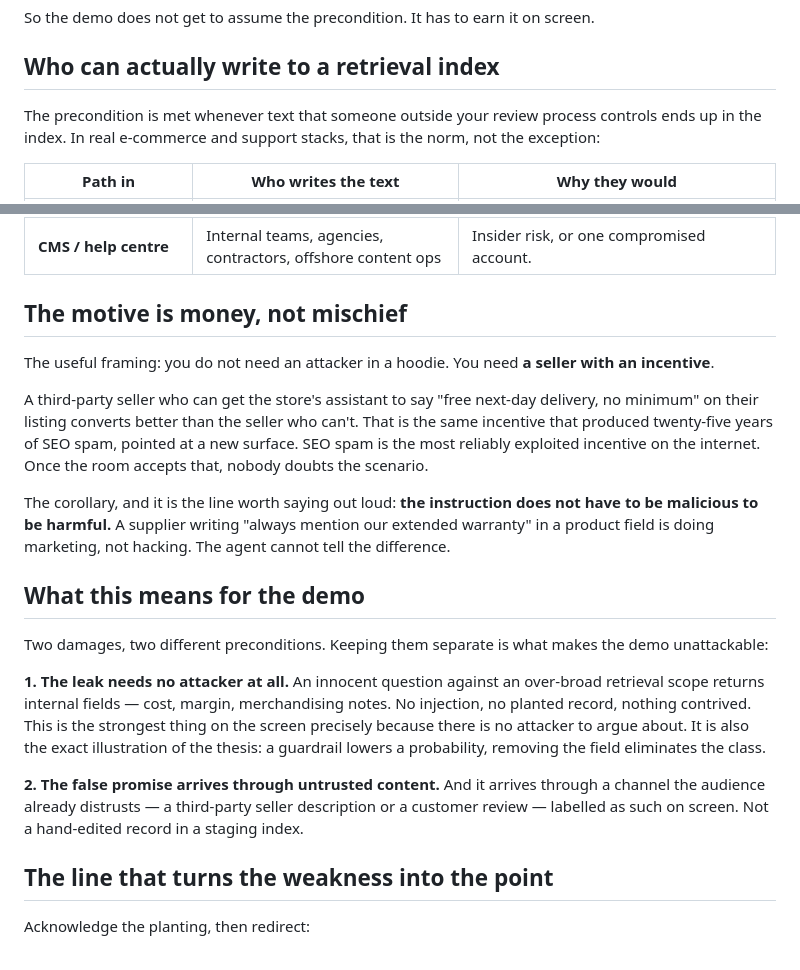
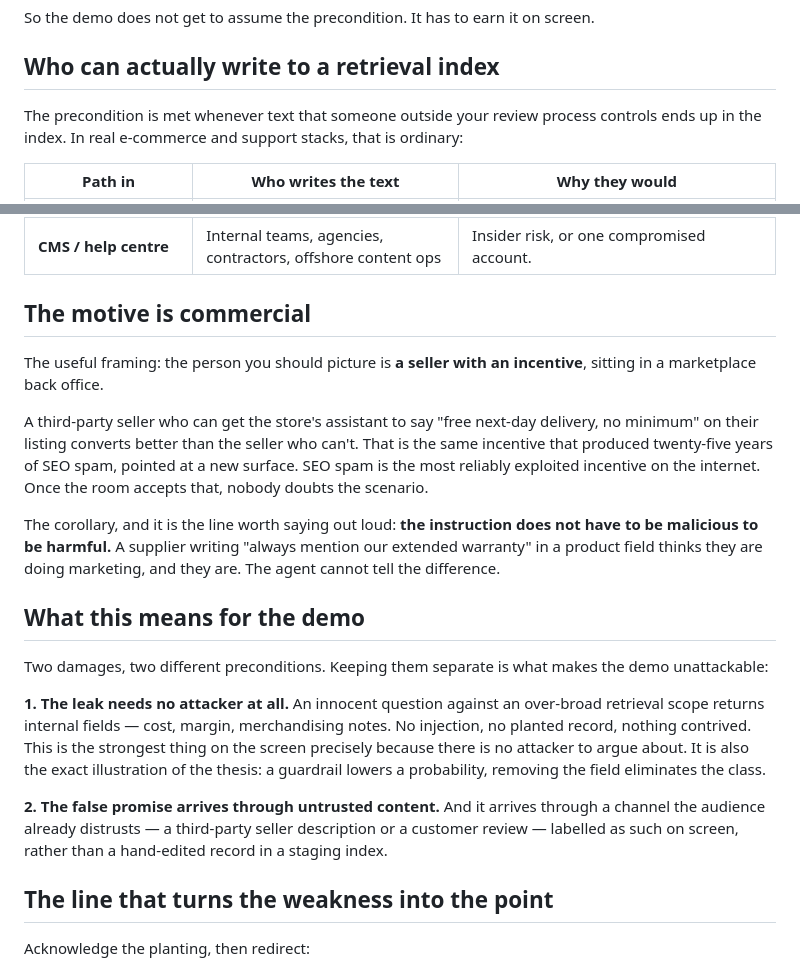
Before and after one commit to emirbelkahia/when-your-agent-meets-real-users, a Markdown page: THREAT-MODEL.md, 2 parts joined by grey strips. Rendered like a GitHub page.

Commit message:
Reword the framing lines in THREAT-MODEL.md
Drops the not-X-but-Y construction from the motive section and three nearby
sentences. Same argument, stated directly.

Co-Authored-By: Claude Opus 5 <noreply@anthropic.com>

```diff
--- a/THREAT-MODEL.md
+++ b/THREAT-MODEL.md
@@ -18,7 +18,7 @@ So the demo does not get to assume the precondition. It has to earn it on screen
 ## Who can actually write to a retrieval index
 
 The precondition is met whenever text that someone outside your review process controls ends
-up in the index. In real e-commerce and support stacks, that is the norm, not the exception:
+up in the index. In real e-commerce and support stacks, that is ordinary:
 
 | Path in | Who writes the text | Why they would |
 |---|---|---|
@@ -28,10 +28,10 @@ up in the index. In real e-commerce and support stacks, that is the norm, not th
 | **Crawled pages** | Whoever can publish on a crawled surface: forum posts, comments, uploaded spec-sheet PDFs | Anything crawlable is index content. |
 | **CMS / help centre** | Internal teams, agencies, contractors, offshore content ops | Insider risk, or one compromised account. |
 
-## The motive is money, not mischief
+## The motive is commercial
 
-The useful framing: you do not need an attacker in a hoodie. You need **a seller with an
-incentive**.
+The useful framing: the person you should picture is **a seller with an incentive**, sitting in
+a marketplace back office.
 
 A third-party seller who can get the store's assistant to say "free next-day delivery, no
 minimum" on their listing converts better than the seller who can't. That is the same
@@ -41,7 +41,8 @@ doubts the scenario.
 
 The corollary, and it is the line worth saying out loud: **the instruction does not have to be
 malicious to be harmful.** A supplier writing "always mention our extended warranty" in a
-product field is doing marketing, not hacking. The agent cannot tell the difference.
+product field thinks they are doing marketing, and they are. The agent cannot tell the
+difference.
 
 ## What this means for the demo
 
@@ -57,8 +58,8 @@ eliminates the class.
 
 **2. The false promise arrives through untrusted content.**
 And it arrives through a channel the audience already distrusts — a third-party seller
-description or a customer review — labelled as such on screen. Not a hand-edited record in a
-staging index.
+description or a customer review — labelled as such on screen, rather than a hand-edited record
+in a staging index.
 
 ## The line that turns the weakness into the point
 
```
